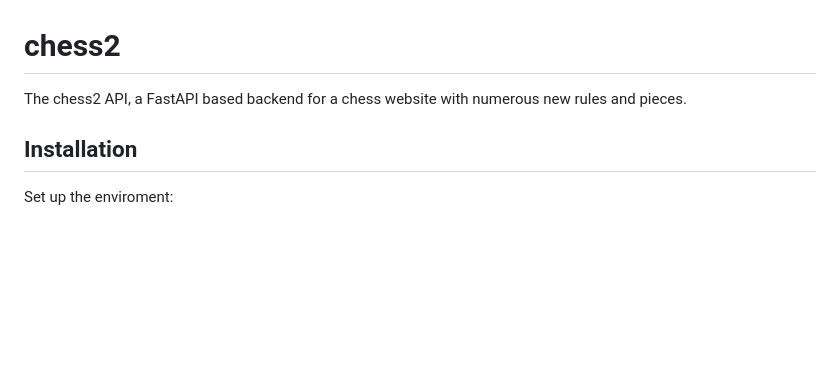
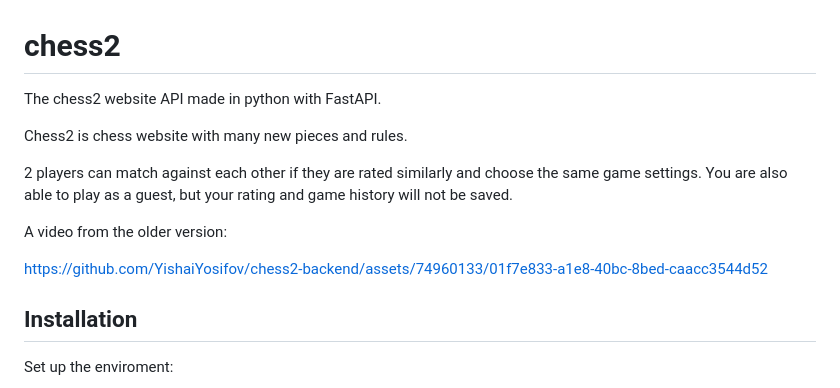
Before and after one commit to YishaiYosifov/chess2-backend, a Markdown page: README.md, the part around the change. GitHub-like rendering; blank space fills up the shorter version.

```diff
--- a/README.md
+++ b/README.md
@@ -1,6 +1,15 @@
 # chess2
 
-The chess2 API, a FastAPI based backend for a chess website with numerous new rules and pieces.
+The chess2 website API made in python with FastAPI.
+
+Chess2 is chess website with many new pieces and rules.
+
+2 players can match against each other if they are rated similarly and choose the same game settings.
+You are also able to play as a guest, but your rating and game history will not be saved.
+
+A video from the older version:
+
+https://github.com/YishaiYosifov/chess2-backend/assets/74960133/01f7e833-a1e8-40bc-8bed-caacc3544d52
 
 ## Installation
 
```
